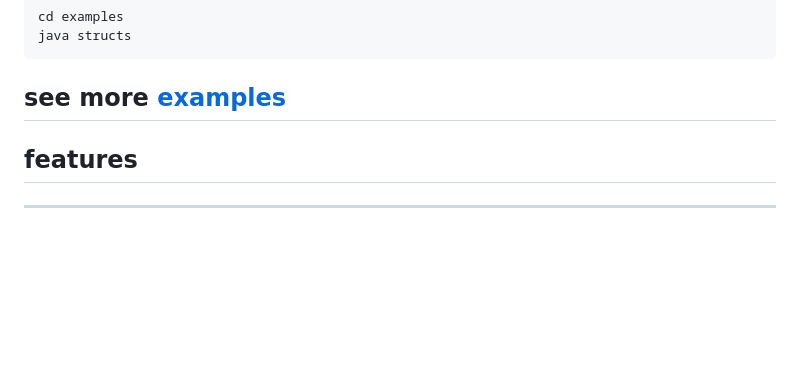
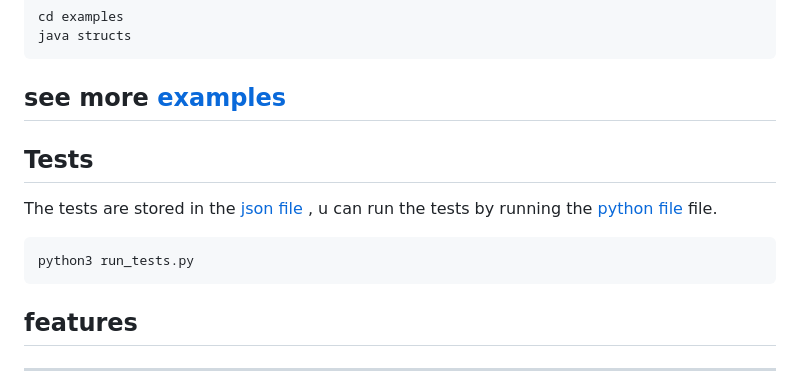
Before and after one commit to Tervicke/QuarkCompiler, a Markdown page: README.md, the part around the change. Drawn GitHub-style; blank space fills up the shorter version.

Commit message:
added Tests in Readme

````diff
--- a/README.md
+++ b/README.md
@@ -31,7 +31,11 @@ cd examples
 java structs
 ```
 ## see more [examples](examples/)
-
+## Tests
+The tests are stored in the [json file](tests/tests.json) , u can run the tests by running the [python file](tests/run_tests.py) file.
+```
+python3 run_tests.py
+```
 ## features
 ---
 
````
